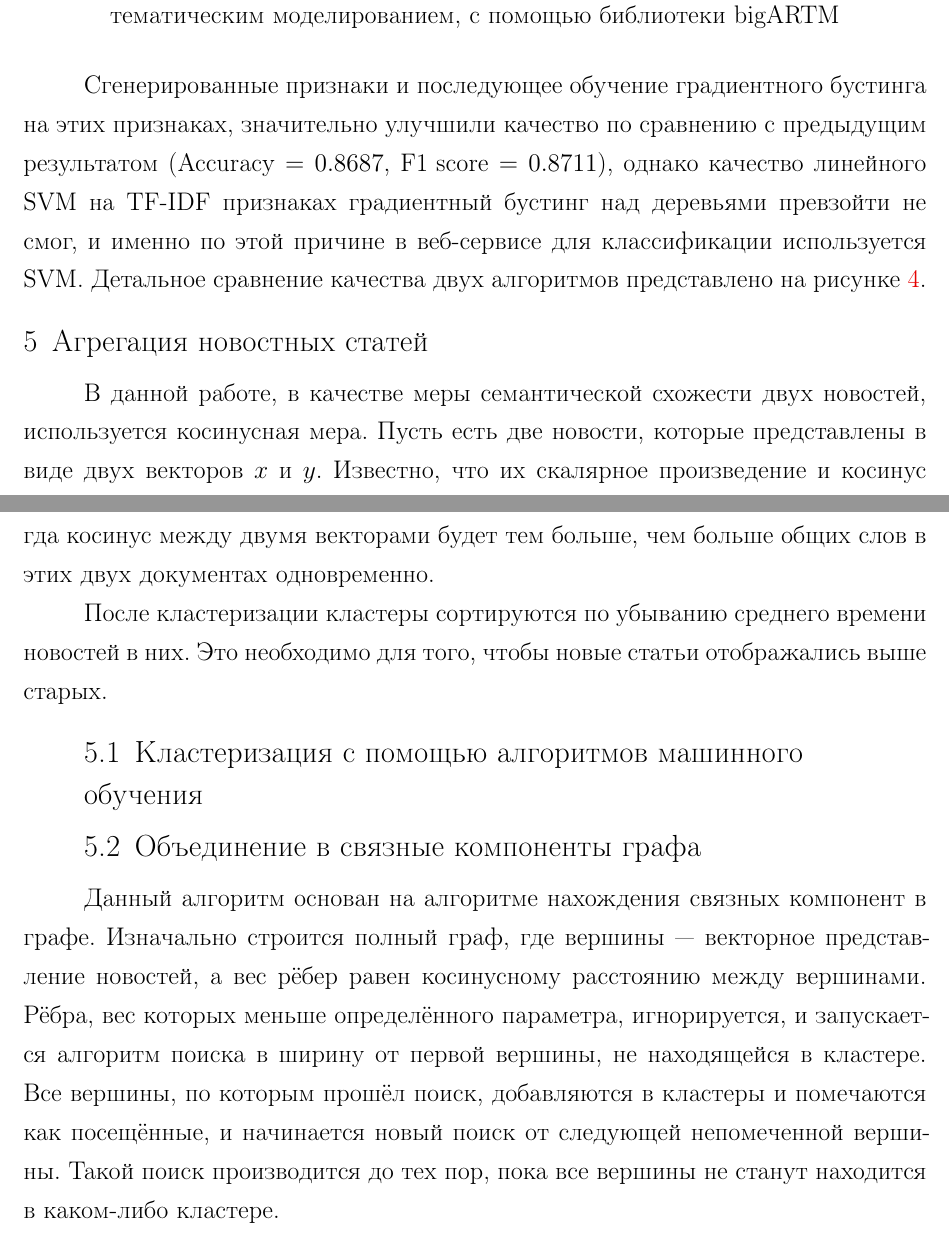
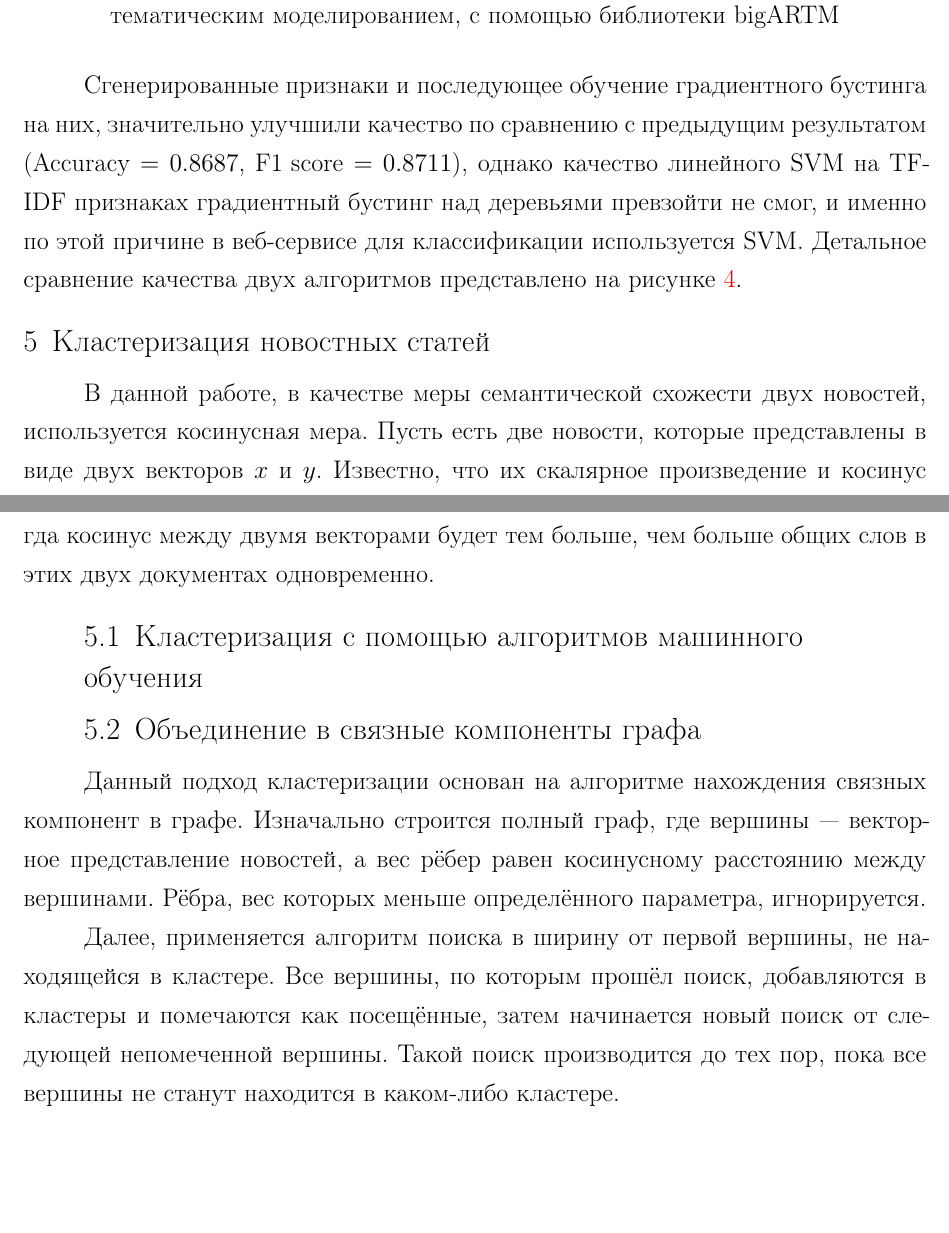
Before and after one commit to yutkin/News-Aggregator, a LaTeX document (docs/main.tex): two parts of pages 14 and 15 of 22, joined at a grey line, cut so that both start at the same text, the shorter picture padded with empty space. Compiled offline with pdfLaTeX; a LaTeX package or settings file that is missing is left out.

Commit message:
Typos fixed

```diff
--- a/docs/main.tex
+++ b/docs/main.tex
@@ -410,12 +410,12 @@ $$
 	\label{bigartm_topics}
 \end{table}
 
-Сгенерированные признаки и последующее обучение градиентного бустинга на этих признаках, значительно улучшили качество по сравнению
+Сгенерированные признаки и последующее обучение градиентного бустинга на них, значительно улучшили качество по сравнению
 с предыдущим результатом ($\text{Accuracy} = 0.8687$, $\text{F1 score} = 0.8711$), однако качество линейного SVM на TF-IDF признаках
 градиентный бустинг над деревьями превзойти не смог, и именно по этой причине в веб-сервисе для классификации используется SVM.
 Детальное сравнение качества двух алгоритмов представлено на рисунке \ref{lgb_vs_svm}.
 
-\section{Агрегация новостных статей}
+\section{Кластеризация новостных статей}
 В данной работе, в качестве меры семантической схожести двух новостей, используется косинусная мера.
 Пусть есть две новости, которые представлены в виде двух векторов $x$ и $y$. Известно, что их скалярное произведение
 и косинус угла $\alpha$ между ними связаны следующим соотношением:
@@ -432,17 +432,15 @@ $$
 вектора --- это TF-IDF вес слова, если оно встречается в тексте, и ноль в противном случае.
 Тогда косинус между двумя векторами будет тем больше, чем больше общих слов в этих двух документах одновременно.
 
-После кластеризации кластеры сортируются по убыванию среднего времени новостей в них. Это необходимо для того, чтобы новые
-статьи отображались выше старых.
-
 \subsection{Кластеризация с помощью алгоритмов машинного обучения}
 
 \subsection{Объединение в связные компоненты графа}
-Данный алгоритм основан на алгоритме нахождения связных компонент в графе. Изначально строится полный граф,
+Данный подход кластеризации основан на алгоритме нахождения связных компонент в графе. Изначально строится полный граф,
 где вершины~--- векторное представление новостей, а вес рёбер равен косинусному расстоянию между вершинами.
-Рёбра, вес которых меньше определённого параметра, игнорируется, и запускается алгоритм поиска в ширину
-от первой вершины, не находящейся в кластере. Все вершины, по которым прошёл поиск, добавляются
-в кластеры и помечаются как посещённые, и начинается новый поиск от следующей непомеченной вершины.
+Рёбра, вес которых меньше определённого параметра, игнорируется.
+
+Далее, применяется алгоритм поиска в ширину от первой вершины, не находящейся в кластере. Все вершины, по которым прошёл поиск, добавляются
+в кластеры и помечаются как посещённые, затем начинается новый поиск от следующей непомеченной вершины.
 Такой поиск производится до тех пор, пока все вершины не станут находится в каком-либо кластере.
 
 \section{Разработка веб-приложения}
```
Also changed, not shown: docs/main.pdf, docs/main.tex (18 more changed lines).
